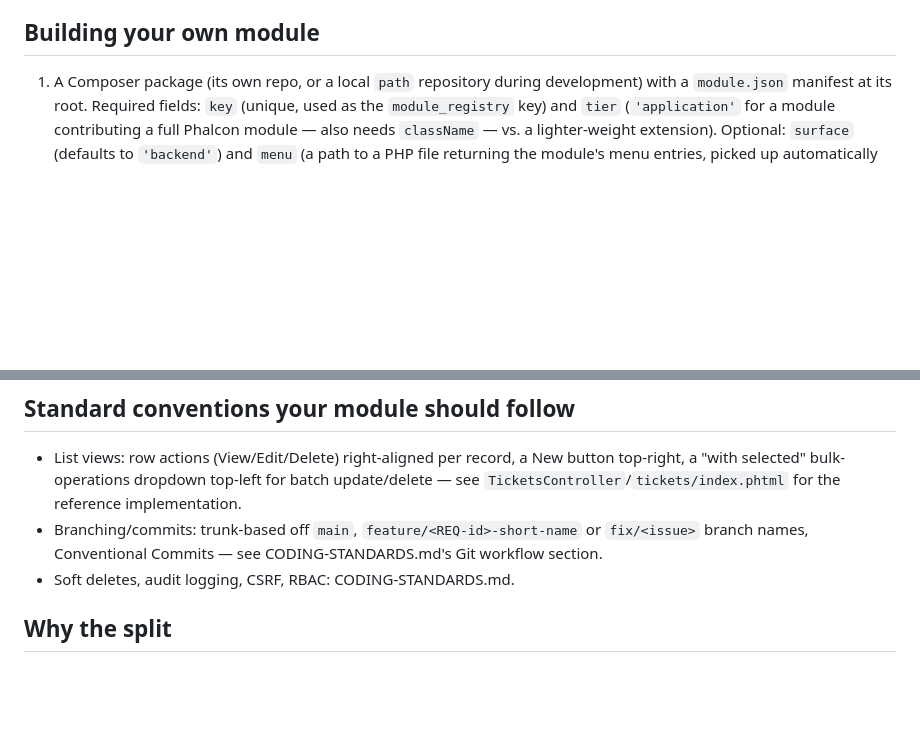
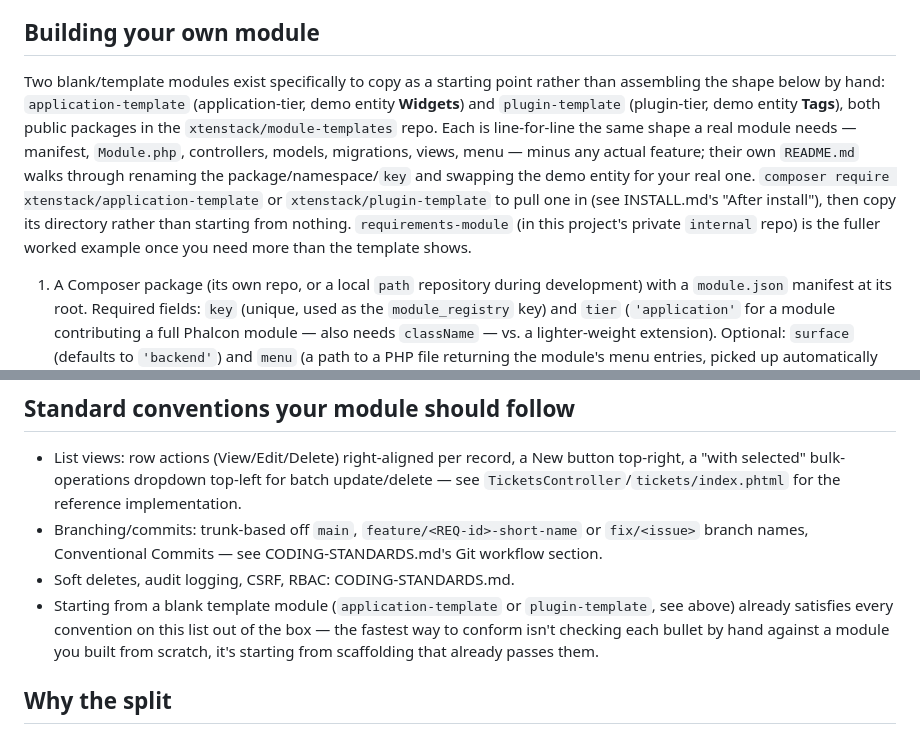
Before and after one commit to xtenstack/app_skeleton, a Markdown page: docs/user-guide.md, 2 parts joined by grey strips. GitHub-like rendering; blank space fills up the shorter version.

```diff
--- a/docs/user-guide.md
+++ b/docs/user-guide.md
@@ -50,6 +50,20 @@ for the pattern below, not Ticketing.
 
 ## Building your own module
 
+Two blank/template modules exist specifically to copy as a starting
+point rather than assembling the shape below by hand: `application-template`
+(application-tier, demo entity **Widgets**) and `plugin-template`
+(plugin-tier, demo entity **Tags**), both public packages in the
+`xtenstack/module-templates` repo. Each is line-for-line the same shape
+a real module needs — manifest, `Module.php`, controllers, models,
+migrations, views, menu — minus any actual feature; their own `README.md`
+walks through renaming the package/namespace/`key` and swapping the demo
+entity for your real one. `composer require xtenstack/application-template`
+or `xtenstack/plugin-template` to pull one in (see INSTALL.md's "After
+install"), then copy its directory rather than starting from nothing.
+`requirements-module` (in this project's private `internal` repo) is the
+fuller worked example once you need more than the template shows.
+
 1. A Composer package (its own repo, or a local `path` repository during
    development) with a `module.json` manifest at its root. Required
    fields: `key` (unique, used as the `module_registry` key) and `tier`
@@ -97,6 +111,11 @@ module.
   or `fix/<issue>` branch names, Conventional Commits — see
   CODING-STANDARDS.md's Git workflow section.
 - Soft deletes, audit logging, CSRF, RBAC: CODING-STANDARDS.md.
+- Starting from a blank template module (`application-template` or
+  `plugin-template`, see above) already satisfies every convention on
+  this list out of the box — the fastest way to conform isn't checking
+  each bullet by hand against a module you built from scratch, it's
+  starting from scaffolding that already passes them.
 
 ## Why the split
 
```
Also changed, not shown: docs/INSTALL.md (+13 -0 lines), 1 other file.
